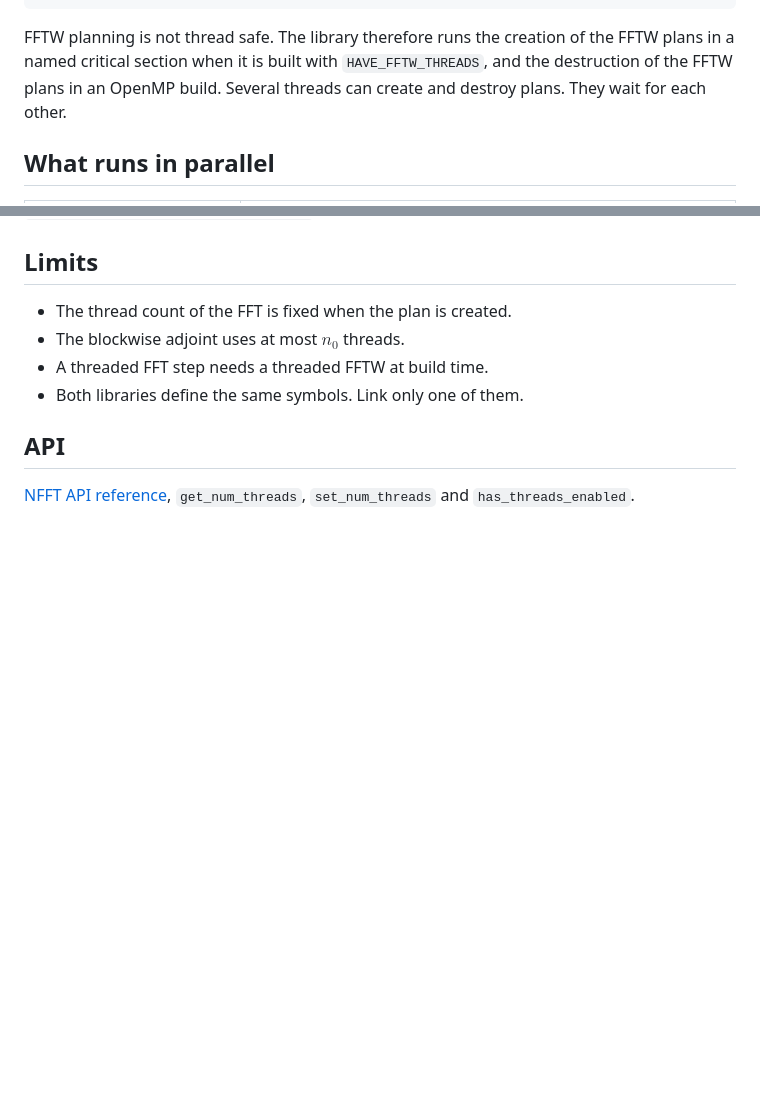
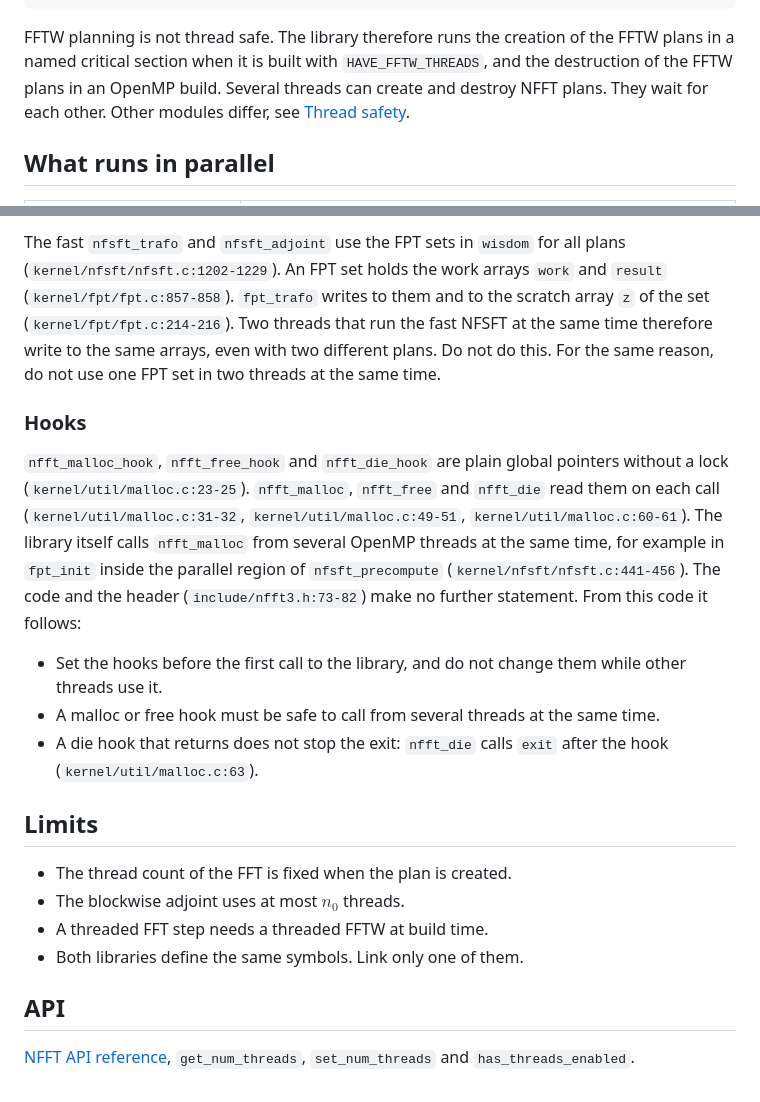
Before and after one commit to jenskeiner/nfft-docs, a Markdown page: doc/guide/openmp.md, 2 parts joined by grey strips. GitHub-like rendering; blank space fills up the shorter version.

Commit message:
Add a thread safety section to the OpenMP guide.

```diff
--- a/doc/guide/openmp.md
+++ b/doc/guide/openmp.md
@@ -95,7 +95,8 @@ nfft_init_2d(&p, N1, N2, M); /* threaded FFTW: this plan's FFT uses 4 threads */
 FFTW planning is not thread safe. The library therefore runs the creation of the
 FFTW plans in a named critical section when it is built with `HAVE_FFTW_THREADS`,
 and the destruction of the FFTW plans in an OpenMP build. Several threads can
-create and destroy plans. They wait for each other.
+create and destroy NFFT plans. They wait for each other. Other modules differ,
+see [Thread safety](#thread-safety).
 
 ## What runs in parallel
 
@@ -154,3 +210,30 @@ OpenMP code and writes the results as pgfplots. It uses
+The fast `nfsft_trafo` and `nfsft_adjoint` use the FPT sets in `wisdom` for all
+plans (`kernel/nfsft/nfsft.c:1202-1229`). An FPT set holds the work arrays
+`work` and `result` (`kernel/fpt/fpt.c:857-858`). `fpt_trafo` writes to them
+and to the scratch array `z` of the set (`kernel/fpt/fpt.c:214-216`). Two
+threads that run the fast NFSFT at the same time therefore write to the same
+arrays, even with two different plans. Do not do this. For the same reason,
+do not use one FPT set in two threads at the same time.
+
+### Hooks
+
+`nfft_malloc_hook`, `nfft_free_hook` and `nfft_die_hook` are plain global
+pointers without a lock (`kernel/util/malloc.c:23-25`). `nfft_malloc`,
+`nfft_free` and `nfft_die` read them on each call
+(`kernel/util/malloc.c:31-32`, `kernel/util/malloc.c:49-51`,
+`kernel/util/malloc.c:60-61`). The library itself calls `nfft_malloc` from
+several OpenMP threads at the same time, for example in `fpt_init` inside the
+parallel region of `nfsft_precompute` (`kernel/nfsft/nfsft.c:441-456`). The
+code and the header (`include/nfft3.h:73-82`) make no further statement. From
+this code it follows:
+
+- Set the hooks before the first call to the library, and do not change them
+  while other threads use it.
+- A malloc or free hook must be safe to call from several threads at the same
+  time.
+- A die hook that returns does not stop the exit: `nfft_die` calls `exit`
+  after the hook (`kernel/util/malloc.c:63`).
+
 ## Limits
 
 - The thread count of the FFT is fixed when the plan is created.
```
Also changed, not shown: other parts of doc/guide/openmp.md (+55 -0 lines).
